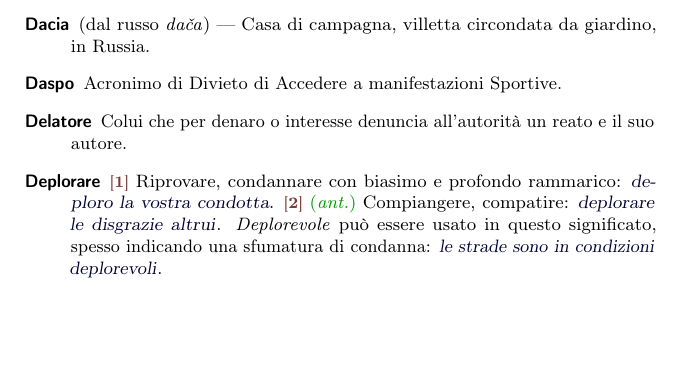
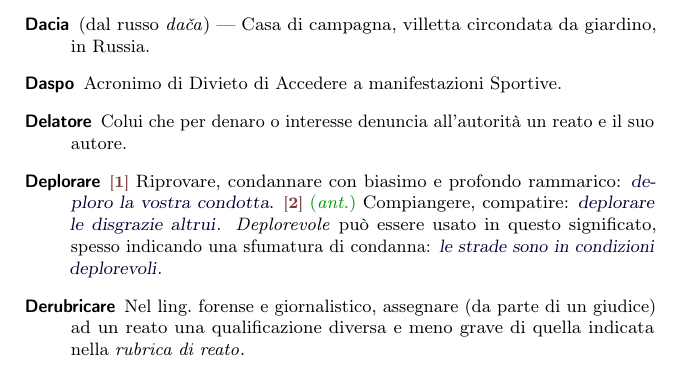
Before and after one commit to pdigiglio/dizionario, a LaTeX document (main.tex, which reads listeParole/D.tex): part of page 4 of 15, cut so that both start at the same text, the shorter picture padded with empty space. Compiled offline with pdfLaTeX.

Commit message:
add 'derubricare'

```diff
--- a/listeParole/D.tex
+++ b/listeParole/D.tex
@@ -58,3 +58,8 @@
     name        = {Distinta},% 2016-11-16
     description = {Nota o elenco contenente i dati specifici relativi ad oggetti e simili: \ex{distinta di negoziazione}, documento bancario relativo alla negoziazione di divise estere}%
 }
+
+\newglossaryentry{derubricare}{% 11
+    name        = {Derubricare},% 2016-11-24
+    description = {Nel ling.~forense e giornalistico, assegnare (da parte di un giudice) ad un reato una qualificazione diversa e meno grave di quella indicata nella \emph{rubrica di reato}}%
+}
```
